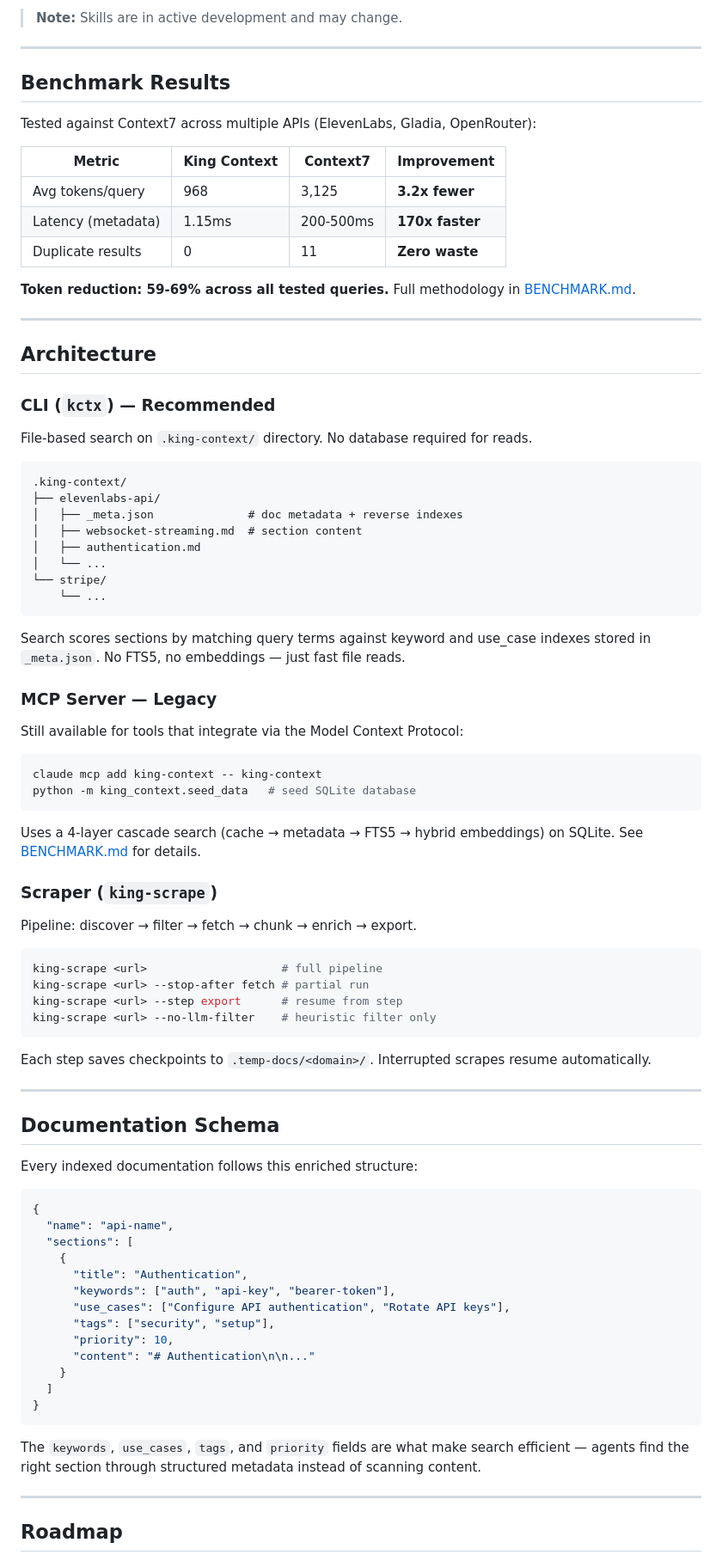
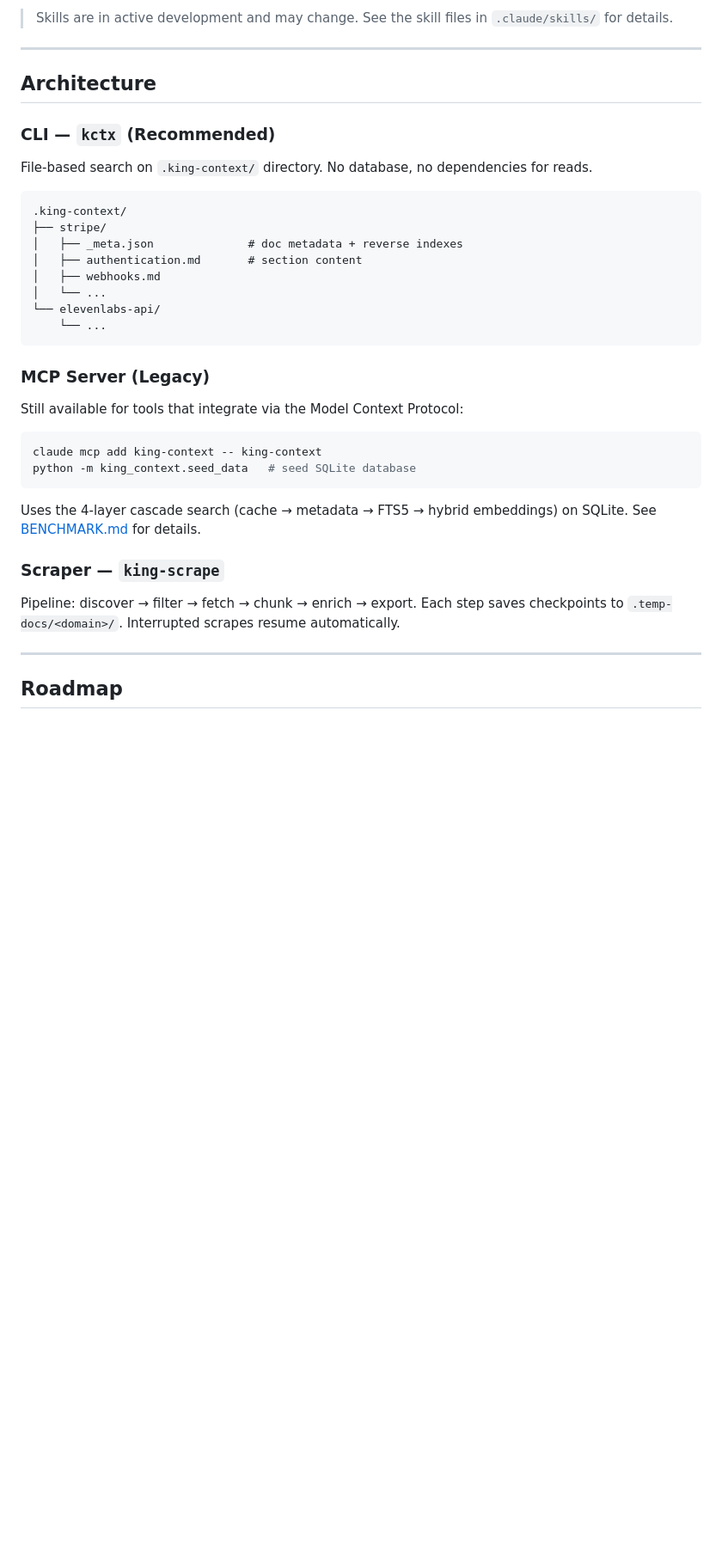
Before and after one commit to deandevz/king-context, a Markdown page: README.md, the part around one of its changes. Shown at 86% size. Drawn GitHub-style; blank space fills up the shorter version.

````diff
--- a/README.md
+++ b/README.md
@@ -129,42 +167,26 @@ Supports smart URL resolution (deep page → docs root), topic filtering (scrape
 
-> **Note:** Skills are in active development and may change.
-
----
-
-## Benchmark Results
-
-Tested against Context7 across multiple APIs (ElevenLabs, Gladia, OpenRouter):
-
-| Metric | King Context | Context7 | Improvement |
-|--------|--------------|----------|-------------|
-| Avg tokens/query | 968 | 3,125 | **3.2x fewer** |
-| Latency (metadata) | 1.15ms | 200-500ms | **170x faster** |
-| Duplicate results | 0 | 11 | **Zero waste** |
-
-**Token reduction: 59-69% across all tested queries.** Full methodology in [BENCHMARK.md](BENCHMARK.md).
+> Skills are in active development and may change. See the skill files in `.claude/skills/` for details.
 
 ---
 
 ## Architecture
 
-### CLI (`kctx`) — Recommended
+### CLI — `kctx` (Recommended)
 
-File-based search on `.king-context/` directory. No database required for reads.
+File-based search on `.king-context/` directory. No database, no dependencies for reads.
 
 ```
 .king-context/
-├── elevenlabs-api/
+├── stripe/
 │   ├── _meta.json              # doc metadata + reverse indexes
-│   ├── websocket-streaming.md  # section content
-│   ├── authentication.md
+│   ├── authentication.md       # section content
+│   ├── webhooks.md
 │   └── ...
-└── stripe/
+└── elevenlabs-api/
     └── ...
 ```
 
-Search scores sections by matching query terms against keyword and use_case indexes stored in `_meta.json`. No FTS5, no embeddings — just fast file reads.
-
-### MCP Server — Legacy
+### MCP Server (Legacy)
 
 Still available for tools that integrate via the Model Context Protocol:
 
@@ -173,44 +195,11 @@ claude mcp add king-context -- king-context
 python -m king_context.seed_data   # seed SQLite database
 ```
 
-Uses a 4-layer cascade search (cache → metadata → FTS5 → hybrid embeddings) on SQLite. See [BENCHMARK.md](BENCHMARK.md) for details.
+Uses the 4-layer cascade search (cache → metadata → FTS5 → hybrid embeddings) on SQLite. See [BENCHMARK.md](BENCHMARK.md) for details.
 
-### Scraper (`king-scrape`)
+### Scraper — `king-scrape`
 
-Pipeline: discover → filter → fetch → chunk → enrich → export.
-
-```bash
-king-scrape <url>                    # full pipeline
-king-scrape <url> --stop-after fetch # partial run
-king-scrape <url> --step export      # resume from step
-king-scrape <url> --no-llm-filter    # heuristic filter only
-```
-
-Each step saves checkpoints to `.temp-docs/<domain>/`. Interrupted scrapes resume automatically.
-
----
-
-## Documentation Schema
-
-Every indexed documentation follows this enriched structure:
-
-```json
-{
-  "name": "api-name",
-  "sections": [
-    {
-      "title": "Authentication",
-      "keywords": ["auth", "api-key", "bearer-token"],
-      "use_cases": ["Configure API authentication", "Rotate API keys"],
-      "tags": ["security", "setup"],
-      "priority": 10,
-      "content": "# Authentication\n\n..."
-    }
-  ]
-}
-```
-
-The `keywords`, `use_cases`, `tags`, and `priority` fields are what make search efficient — agents find the right section through structured metadata instead of scanning content.
+Pipeline: discover → filter → fetch → chunk → enrich → export. Each step saves checkpoints to `.temp-docs/<domain>/`. Interrupted scrapes resume automatically.
 
 ---
 
````
Also changed, not shown: other parts of README.md (+102 -61 lines), docs/CLI_GUIDE.md (added, +280 -0 lines).
